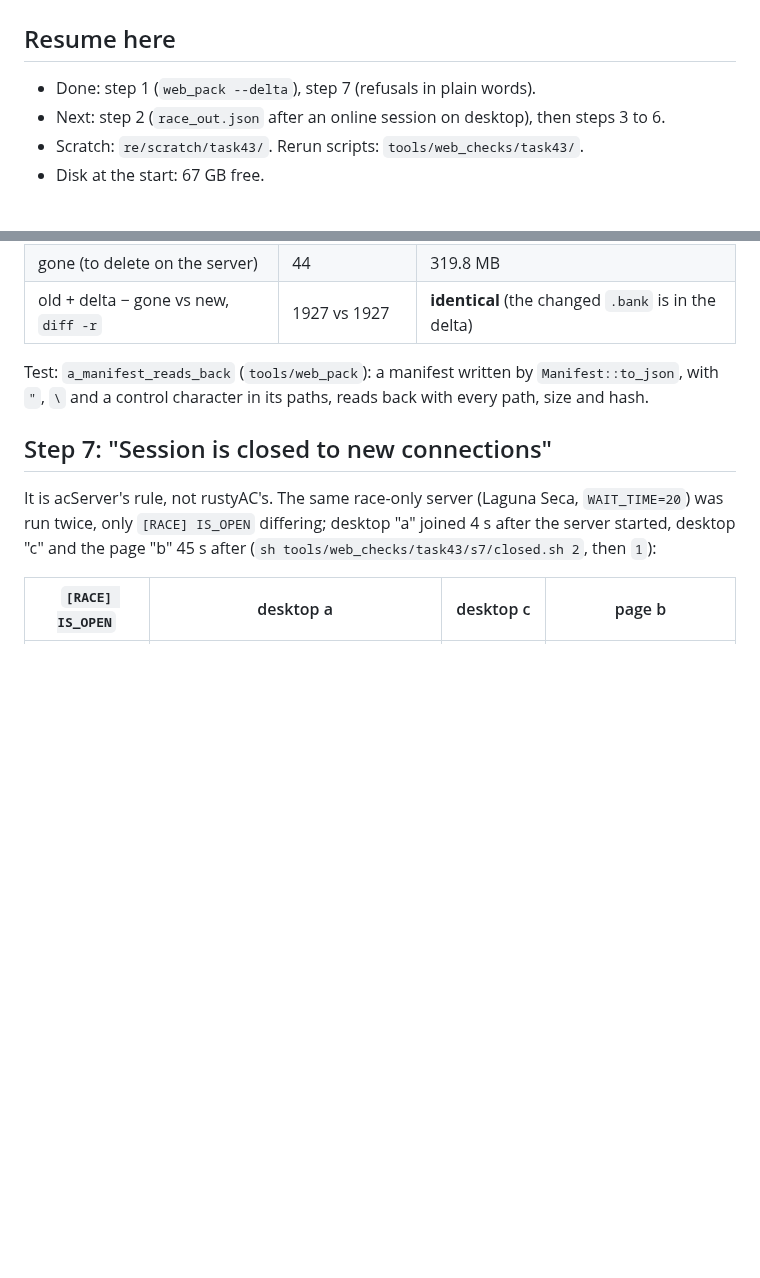
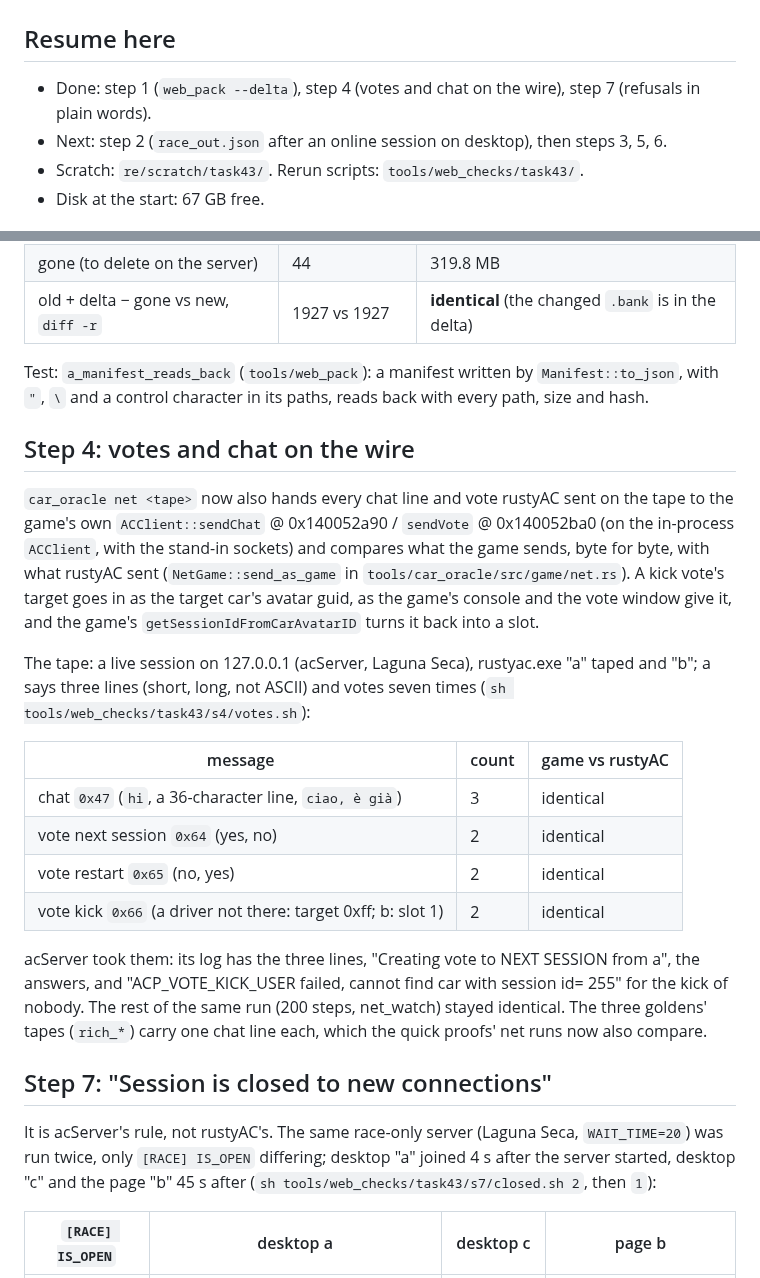
Before and after one commit to thesupersupersigma/rustyAC, a Markdown page: docs/port/leftovers_43.md, 2 parts joined by grey strips. Rendered like a GitHub page; blank space fills up the shorter version.

Commit message:
docs(port): Task 43 step 4 in the report

```diff
--- a/docs/port/leftovers_43.md
+++ b/docs/port/leftovers_43.md
@@ -2,8 +2,9 @@
 
 ## Resume here
 
-- Done: step 1 (`web_pack --delta`), step 7 (refusals in plain words).
-- Next: step 2 (`race_out.json` after an online session on desktop), then steps 3 to 6.
+- Done: step 1 (`web_pack --delta`), step 4 (votes and chat on the wire), step 7 (refusals in plain
+  words).
+- Next: step 2 (`race_out.json` after an online session on desktop), then steps 3, 5, 6.
 - Scratch: `re/scratch/task43/`. Rerun scripts: `tools/web_checks/task43/`.
 - Disk at the start: 67 GB free.
 
@@ -48,6 +49,31 @@ with `diff -r` against the full new pack.
 Test: `a_manifest_reads_back` (`tools/web_pack`): a manifest written by `Manifest::to_json`, with
 `"`, `\` and a control character in its paths, reads back with every path, size and hash.
 
+## Step 4: votes and chat on the wire
+
+`car_oracle net <tape>` now also hands every chat line and vote rustyAC sent on the tape to the
+game's own `ACClient::sendChat` @ 0x140052a90 / `sendVote` @ 0x140052ba0 (on the in-process
+`ACClient`, with the stand-in sockets) and compares what the game sends, byte for byte, with what
+rustyAC sent (`NetGame::send_as_game` in `tools/car_oracle/src/game/net.rs`). A kick vote's target
+goes in as the target car's avatar guid, as the game's console and the vote window give it, and
+the game's `getSessionIdFromCarAvatarID` turns it back into a slot.
+
+The tape: a live session on 127.0.0.1 (acServer, Laguna Seca), rustyac.exe "a" taped and "b";
+a says three lines (short, long, not ASCII) and votes seven times
+(`sh tools/web_checks/task43/s4/votes.sh`):
+
+| message | count | game vs rustyAC |
+|---|---|---|
+| chat `0x47` (`hi`, a 36-character line, `ciao, è già`) | 3 | identical |
+| vote next session `0x64` (yes, no) | 2 | identical |
+| vote restart `0x65` (no, yes) | 2 | identical |
+| vote kick `0x66` (a driver not there: target 0xff; b: slot 1) | 2 | identical |
+
+acServer took them: its log has the three lines, "Creating vote to NEXT SESSION from a", the
+answers, and "ACP_VOTE_KICK_USER failed, cannot find car with session id= 255" for the kick of
+nobody. The rest of the same run (200 steps, net_watch) stayed identical. The three goldens' tapes
+(`rich_*`) carry one chat line each, which the quick proofs' net runs now also compare.
+
 ## Step 7: "Session is closed to new connections"
 
 It is acServer's rule, not rustyAC's. The same race-only server (Laguna Seca, `WAIT_TIME=20`) was
```
